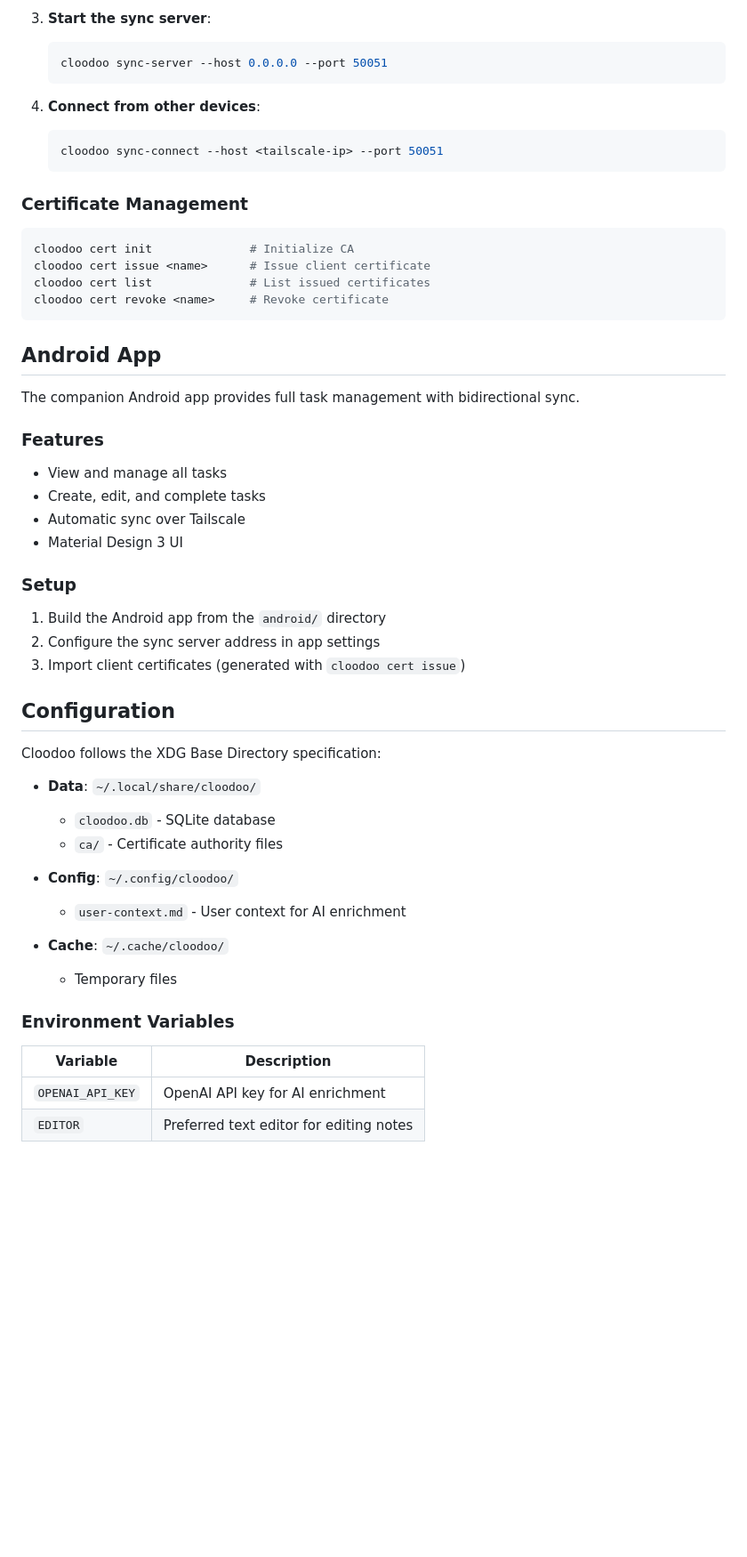
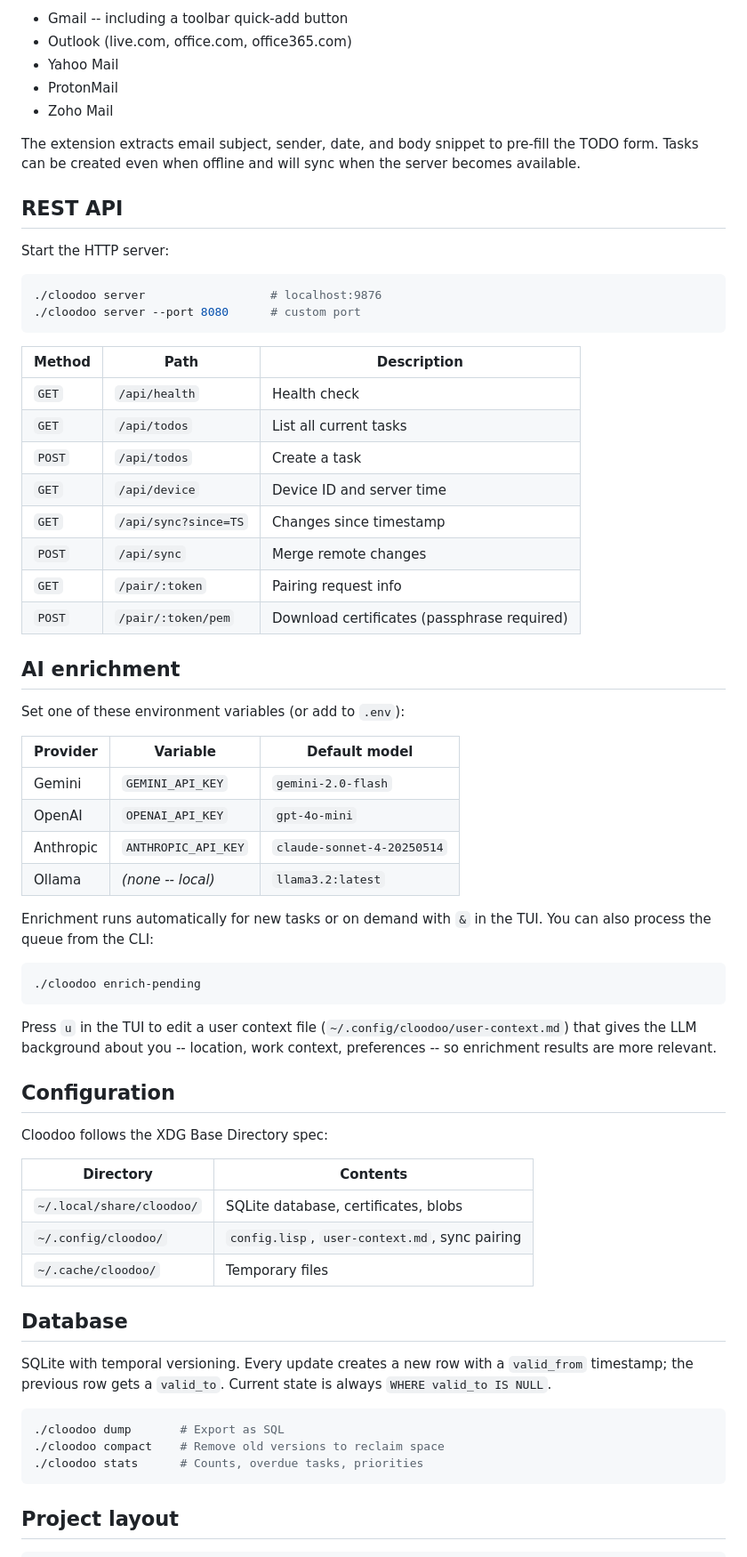
Before and after one commit to atgreen/cloodoo, a Markdown page: README.md, the part around one of its changes. Shown at 89% size. Rendered like a GitHub page; blank space fills up the shorter version.

````diff
--- a/README.md
+++ b/README.md
@@ -159,57 +247,78 @@ Cloodoo supports syncing across multiple devices using gRPC over Tailscale.
 
-3. **Start the sync server**:
-   ```sh
-   cloodoo sync-server --host 0.0.0.0 --port 50051
-   ```
+- Gmail -- including a toolbar quick-add button
+- Outlook (live.com, office.com, office365.com)
+- Yahoo Mail
+- ProtonMail
+- Zoho Mail
 
-4. **Connect from other devices**:
-   ```sh
-   cloodoo sync-connect --host <tailscale-ip> --port 50051
-   ```
+The extension extracts email subject, sender, date, and body snippet to
+pre-fill the TODO form. Tasks can be created even when offline and will
+sync when the server becomes available.
 
-### Certificate Management
+## REST API
+
+Start the HTTP server:
 
 ```sh
-cloodoo cert init              # Initialize CA
-cloodoo cert issue <name>      # Issue client certificate
-cloodoo cert list              # List issued certificates
-cloodoo cert revoke <name>     # Revoke certificate
+./cloodoo server                  # localhost:9876
+./cloodoo server --port 8080      # custom port
 ```
 
-## Android App
+| Method | Path | Description |
+|---|---|---|
+| `GET` | `/api/health` | Health check |
+| `GET` | `/api/todos` | List all current tasks |
+| `POST` | `/api/todos` | Create a task |
+| `GET` | `/api/device` | Device ID and server time |
+| `GET` | `/api/sync?since=TS` | Changes since timestamp |
+| `POST` | `/api/sync` | Merge remote changes |
+| `GET` | `/pair/:token` | Pairing request info |
+| `POST` | `/pair/:token/pem` | Download certificates (passphrase required) |
 
-The companion Android app provides full task management with bidirectional sync.
+## AI enrichment
 
-### Features
-- View and manage all tasks
-- Create, edit, and complete tasks
-- Automatic sync over Tailscale
-- Material Design 3 UI
+Set one of these environment variables (or add to `.env`):
 
-### Setup
+| Provider | Variable | Default model |
+|---|---|---|
+| Gemini | `GEMINI_API_KEY` | `gemini-2.0-flash` |
+| OpenAI | `OPENAI_API_KEY` | `gpt-4o-mini` |
+| Anthropic | `ANTHROPIC_API_KEY` | `claude-sonnet-4-20250514` |
+| Ollama | *(none -- local)* | `llama3.2:latest` |
 
-1. Build the Android app from the `android/` directory
-2. Configure the sync server address in app settings
-3. Import client certificates (generated with `cloodoo cert issue`)
+Enrichment runs automatically for new tasks or on demand with `&` in
+the TUI. You can also process the queue from the CLI:
+
+```sh
+./cloodoo enrich-pending
+```
+
+Press `u` in the TUI to edit a user context file
+(`~/.config/cloodoo/user-context.md`) that gives the LLM background
+about you -- location, work context, preferences -- so enrichment
+results are more relevant.
 
 ## Configuration
 
-Cloodoo follows the XDG Base Directory specification:
+Cloodoo follows the XDG Base Directory spec:
 
-- **Data**: `~/.local/share/cloodoo/`
-  - `cloodoo.db` - SQLite database
-  - `ca/` - Certificate authority files
+| Directory | Contents |
+|---|---|
+| `~/.local/share/cloodoo/` | SQLite database, certificates, blobs |
+| `~/.config/cloodoo/` | `config.lisp`, `user-context.md`, sync pairing |
+| `~/.cache/cloodoo/` | Temporary files |
 
-- **Config**: `~/.config/cloodoo/`
-  - `user-context.md` - User context for AI enrichment
+## Database
 
-- **Cache**: `~/.cache/cloodoo/`
-  - Temporary files
+SQLite with temporal versioning. Every update creates a new row with a
+`valid_from` timestamp; the previous row gets a `valid_to`. Current
+state is always `WHERE valid_to IS NULL`.
 
-### Environment Variables
+```sh
+./cloodoo dump       # Export as SQL
+./cloodoo compact    # Remove old versions to reclaim space
+./cloodoo stats      # Counts, overdue tasks, priorities
+```
 
-| Variable | Description |
-|----------|-------------|
-| `OPENAI_API_KEY` | OpenAI API key for AI enrichment |
-| `EDITOR` | Preferred text editor for editing notes |
+## Project layout
 
````
Also changed, not shown: other parts of README.md (+210 -108 lines).
